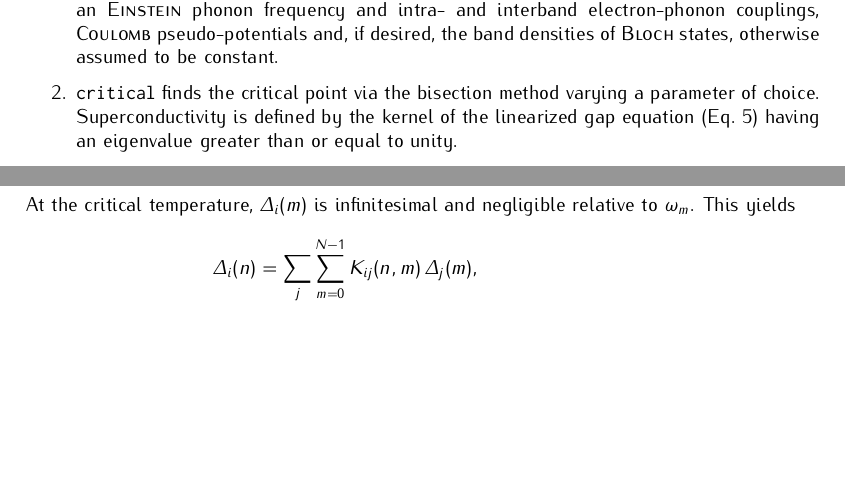
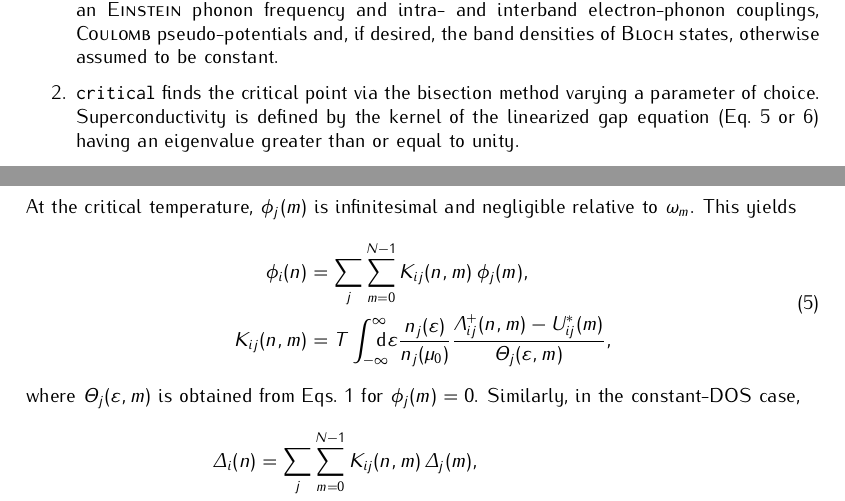
Before and after one commit to janberges/ebmb, a LaTeX document (manual/ebmb.tex): two parts of pages 1 and 3 of 5, joined at a grey line, cut so that both start at the same text, the shorter picture padded with empty space. Compiled offline with pdfLaTeX.

Commit message:
Document kernel of linearized equation with DOS

```diff
--- a/manual/ebmb.tex
+++ b/manual/ebmb.tex
@@ -76,8 +76,9 @@
       \item
          \texttt{critical} finds the critical point via the bisection method
          varying a parameter of choice. Superconductivity is defined by the
-         kernel of the linearized gap equation (Eq.~\ref{linearized gap
-         equation}) having an eigenvalue greater than or equal to unity.
+         kernel of the linearized gap equation (Eq.~\ref{linearized equation}
+         or \ref{linearized gap equation}) having an eigenvalue greater than or
+         equal to unity.
 
       \item
          \texttt{tc} finds the critical temperature for each band separately via
@@ -289,8 +290,24 @@
       \label{cDOS Eliashberg equations}
    \end{equation}
    %
-   At the critical temperature, $\Delta_i(m)$ is infinitesimal and negligible
+   At the critical temperature, $\phi_j(m)$ is infinitesimal and negligible
    relative to $\omega_m$. This yields
+   %
+   \begin{equation}
+      \begin{split}
+         \phi_i(n) &= \sum_j \sum_{m = 0}^{N - 1}
+         K_{i j}(n, m) \, \phi_j(m),
+         \\
+         K_{i j}(n, m) &= T
+         \int \from{-\infty} \till \infty \D \epsilon
+         \frac{n_j(\epsilon)}{n_j(\mu_0)}
+         \frac{\Lambda_{i j}^+(n, m) - U^*_{i j}(m)}{\Theta_j(\epsilon, m)},
+      \end{split}
+      \label{linearized equation}
+   \end{equation}
+   %
+   where $\Theta_j(\epsilon, m)$ is obtained from Eqs.~\ref{Eliashberg
+   equations} for $\phi_j(m) = 0$. Similarly, in the constant-DOS case,
    %
    \begin{equation}
       \begin{split}
```
